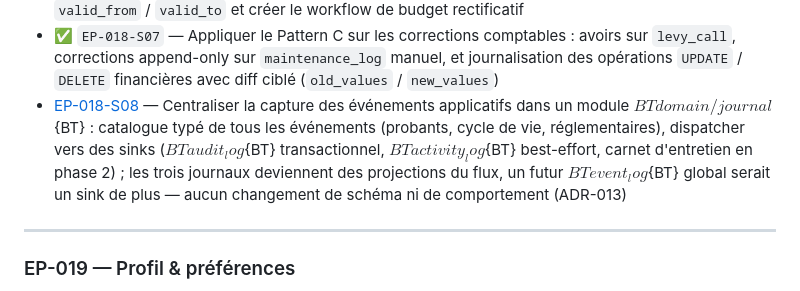
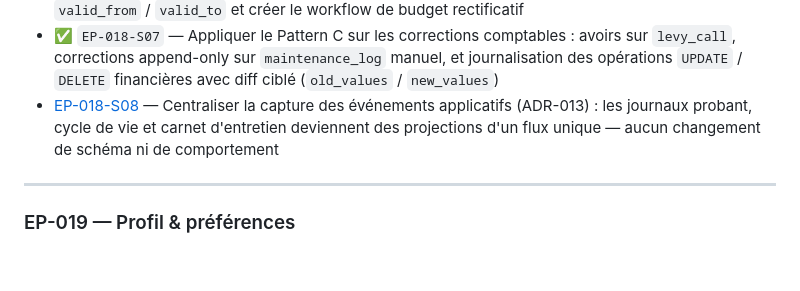
Before and after one commit to damru/la-ruche, a Markdown page: docs/EPICS.md, the part around the change. Rendered like a GitHub page; blank space fills up the shorter version.

```diff
--- a/docs/EPICS.md
+++ b/docs/EPICS.md
@@ -545,7 +545,7 @@ Durcir les entités comptablement critiques pour empêcher toute modification r
 * ✅ [EP-018-S05](specs/EP-018-S05-spec.md) — Appliquer le Pattern B sur `vendor_contract` : ajouter `predecessor_id`, remplacer `Modifier` par `Créer un avenant` sur les champs gelés, clôturer l'ancien contrat à l'activation de l'avenant et exposer la chaîne d'avenants
 * ✅ [EP-018-S06](specs/EP-018-S06-spec.md) — Appliquer le Pattern B sur `budget` / `budget_line` : ajouter `parent_budget_id`, remplacer l'unicité annuelle par une contrainte compatible rectificatifs, versionner `budget_line` via `valid_from` / `valid_to` et créer le workflow de budget rectificatif
 * ✅ `EP-018-S07` — Appliquer le Pattern C sur les corrections comptables : avoirs sur `levy_call`, corrections append-only sur `maintenance_log` manuel, et journalisation des opérations `UPDATE` / `DELETE` financières avec diff ciblé (`old_values` / `new_values`)
-* [EP-018-S08](specs/EP-018-S08-spec.md) — Centraliser la capture des événements applicatifs dans un module ${BT}domain/journal${BT} : catalogue typé de tous les événements (probants, cycle de vie, réglementaires), dispatcher vers des sinks (${BT}audit_log${BT} transactionnel, ${BT}activity_log${BT} best-effort, carnet d'entretien en phase 2) ; les trois journaux deviennent des projections du flux, un futur ${BT}event_log${BT} global serait un sink de plus — aucun changement de schéma ni de comportement (ADR-013)
+* [EP-018-S08](specs/EP-018-S08-spec.md) — Centraliser la capture des événements applicatifs (ADR-013) : les journaux probant, cycle de vie et carnet d'entretien deviennent des projections d'un flux unique — aucun changement de schéma ni de comportement
 
 ***
 
```
Also changed, not shown: docs/adr/ADR-013-centralised-journal.md (+1 -1 lines), docs/specs/EP-018-S08-spec.md (+8 -8 lines).
